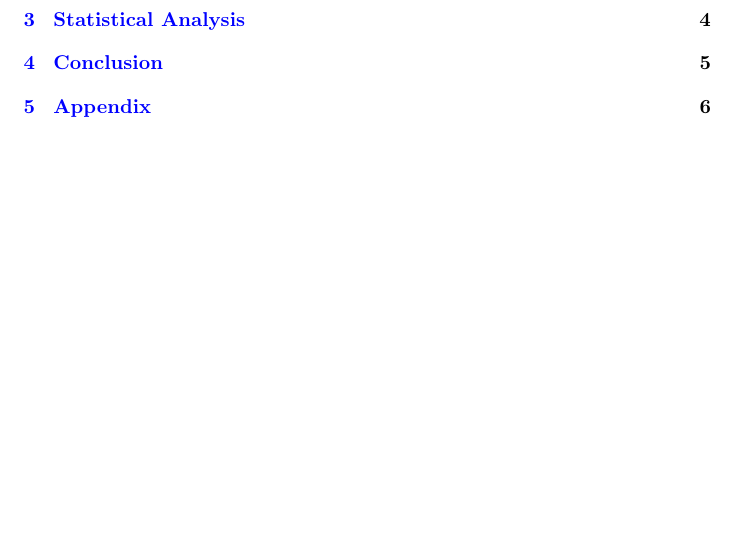
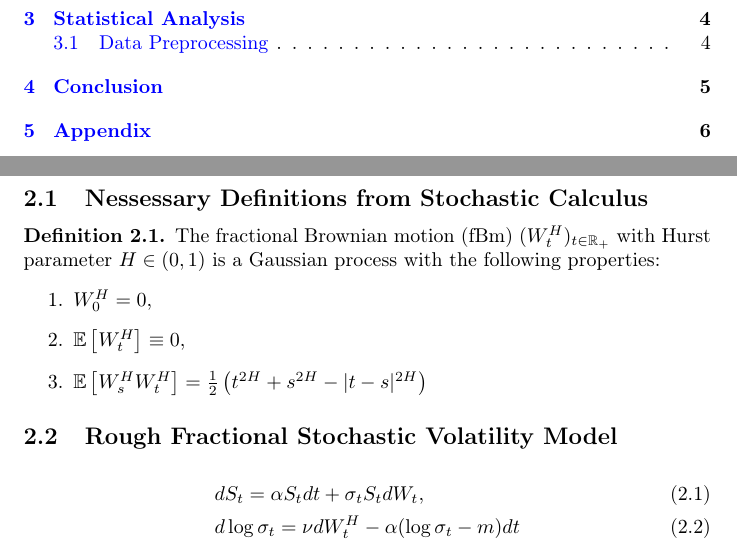
Before and after one commit to andreiptrv/Pricing-under-Rough-Volatility-Models, a LaTeX paper (document.tex, which reads model_description.tex): part of page 2 of 7 before the commit and two parts of pages 2 and 4 of 7 after it, the two joined at a grey line, cut so that both start at the same text, the shorter picture padded with empty space. Compiled offline with pdfLaTeX.

Commit message:
Started 'description' and 'analysis'

```diff
--- a/model_description.tex
+++ b/model_description.tex
@@ -1 +1,20 @@
 \section{Description of the Model}
+    \subsection{Nessessary Definitions from Stochastic Calculus}
+        \begin{definition}
+            The fractional Brownian motion (fBm)  $(W_t^H)_{t\in \mathbb{R_+}}$ with Hurst
+            parameter $H \in (0, 1)$ is a Gaussian process with the following properties:
+            \begin{enumerate}
+                \item $W_0^H = 0$,
+                \item $\E\left[W_t^H\right] \equiv 0$,
+                \item $\E\left[W_s^H W_t^H\right] = \frac{1}{2} \left(t^{2H} + s^{2H} - |t-s|^{2H}\right)$
+            \end{enumerate}
+        \end{definition}
+
+
+
+    \subsection{Rough Fractional Stochastic Volatility Model}
+
+        \begin{align} \label{model:RFSV}
+            &dS_t = \alpha S_tdt + \sigma_t S_tdW_t, \\
+            &d\log\sigma_t = \nu dW_t^H - \alpha (\log\sigma_t-m)dt
+        \end{align}
```
Also changed, not shown: document.tex (+0 -6 lines), statistical_analysis.tex (+10 -0 lines), document.pdf.
